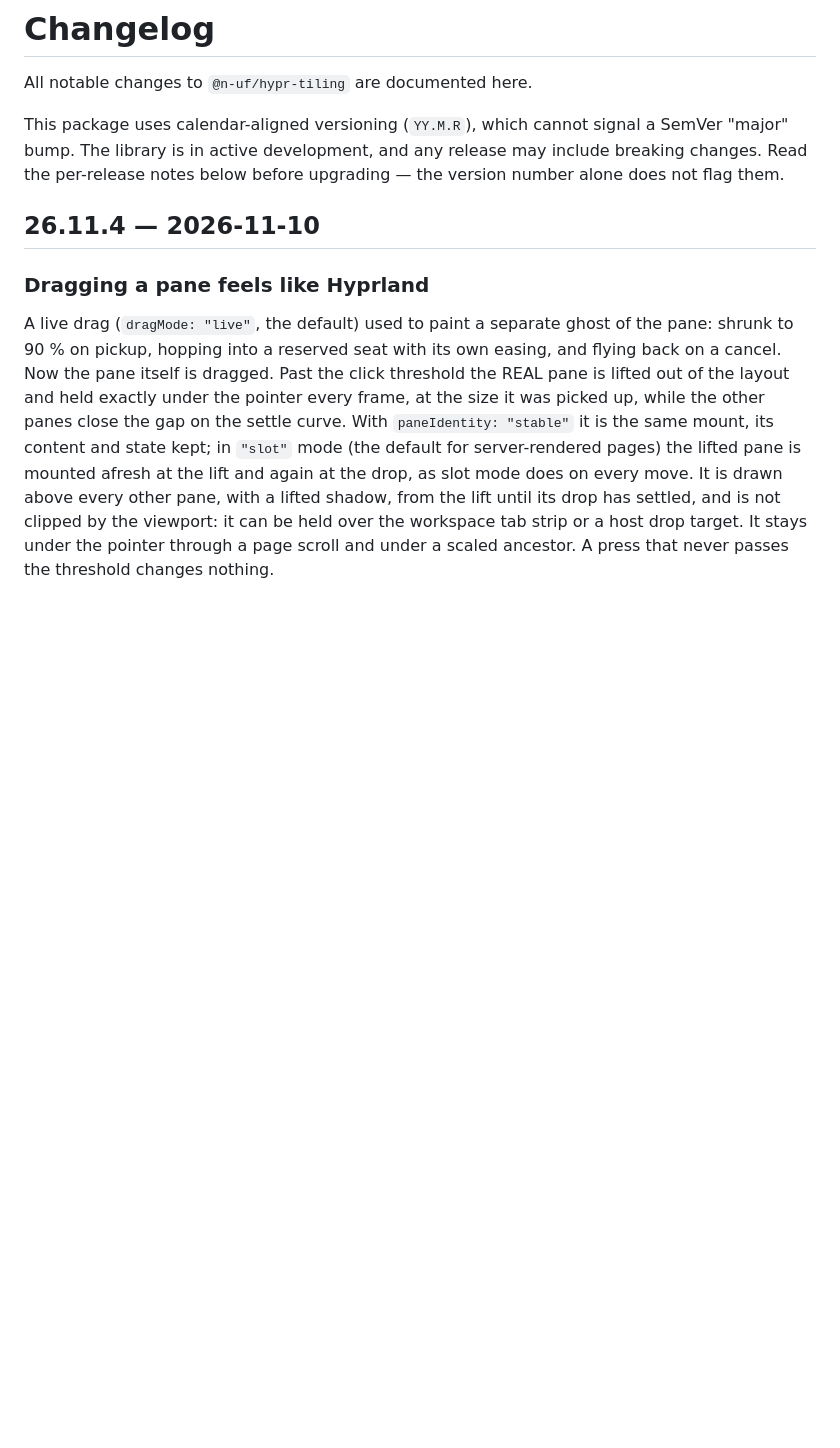
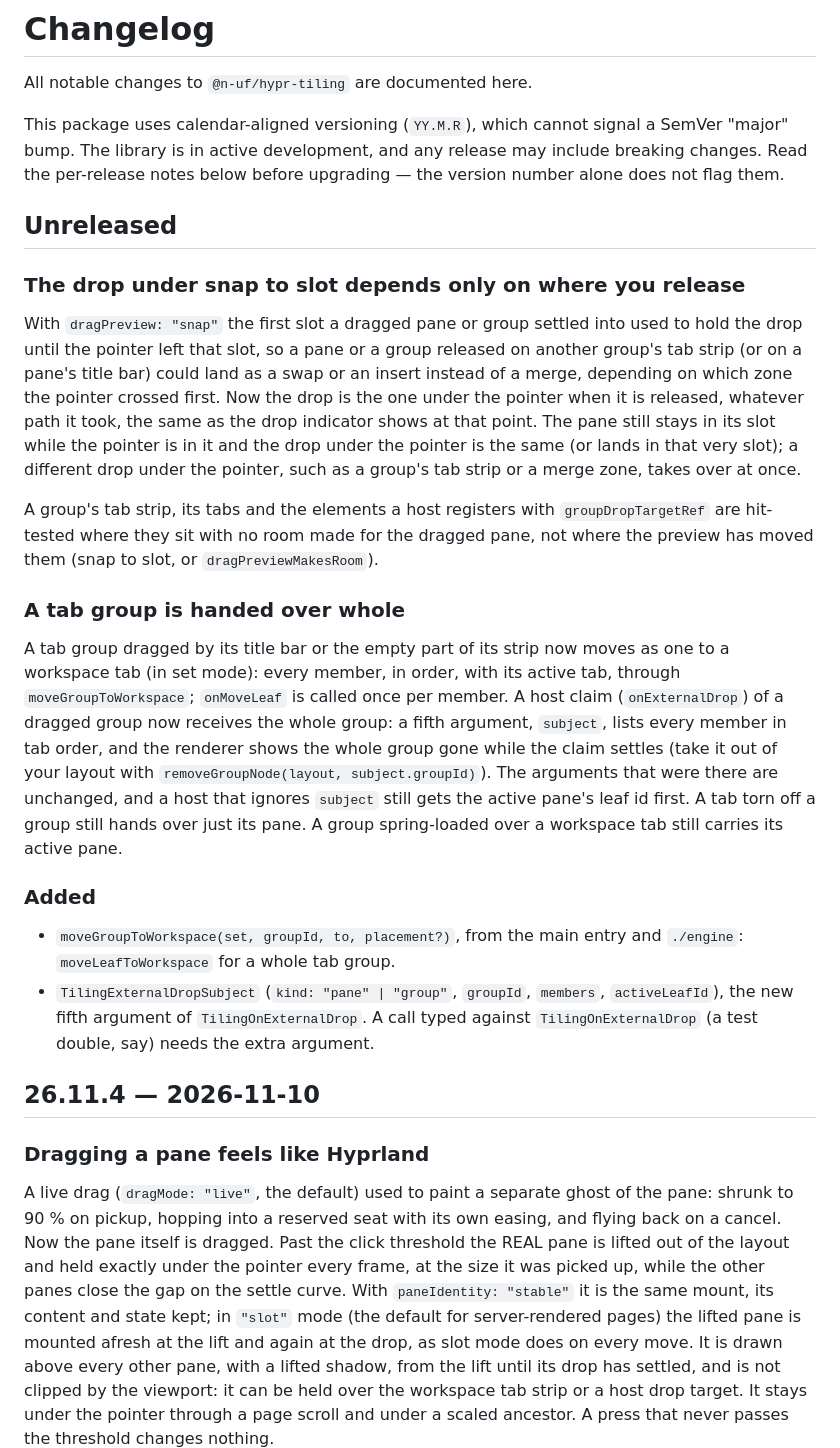
Before and after one commit to n-uf/hypr-tiling, a Markdown page: packages/hypr-tiling/CHANGELOG.md, the part around the change. Rendered like a GitHub page; blank space fills up the shorter version.

Commit message:
docs(changelog): unreleased — the drop under snap depends only on the release point; a tab group is handed over whole
Co-Authored-By: Claude Opus 5.5 <noreply@anthropic.com>

```diff
--- a/packages/hypr-tiling/CHANGELOG.md
+++ b/packages/hypr-tiling/CHANGELOG.md
@@ -6,6 +6,47 @@ This package uses calendar-aligned versioning (`YY.M.R`), which cannot signal a
 SemVer "major" bump. The library is in active development, and any release may
 include breaking changes. Read the per-release notes below before upgrading —
 the version number alone does not flag them.
+
+## Unreleased
+
+### The drop under snap to slot depends only on where you release
+
+With `dragPreview: "snap"` the first slot a dragged pane or group settled into
+used to hold the drop until the pointer left that slot, so a pane or a group
+released on another group's tab strip (or on a pane's title bar) could land as
+a swap or an insert instead of a merge, depending on which zone the pointer
+crossed first. Now the drop is the one under the pointer when it is released,
+whatever path it took, the same as the drop indicator shows at that point. The
+pane still stays in its slot while the pointer is in it and the drop under the
+pointer is the same (or lands in that very slot); a different drop under the
+pointer, such as a group's tab strip or a merge zone, takes over at once.
+
+A group's tab strip, its tabs and the elements a host registers with
+`groupDropTargetRef` are hit-tested where they sit with no room made for the
+dragged pane, not where the preview has moved them (snap to slot, or
+`dragPreviewMakesRoom`).
+
+### A tab group is handed over whole
+
+A tab group dragged by its title bar or the empty part of its strip now moves
+as one to a workspace tab (in set mode): every member, in order, with its
+active tab, through `moveGroupToWorkspace`; `onMoveLeaf` is called once per
+member. A host claim (`onExternalDrop`) of a dragged group now receives the
+whole group: a fifth argument, `subject`, lists every member in tab order, and
+the renderer shows the whole group gone while the claim settles (take it out of
+your layout with `removeGroupNode(layout, subject.groupId)`). The arguments
+that were there are unchanged, and a host that ignores `subject` still gets the
+active pane's leaf id first. A tab torn off a group still hands over just its
+pane. A group spring-loaded over a workspace tab still carries its active pane.
+
+### Added
+
+- `moveGroupToWorkspace(set, groupId, to, placement?)`, from the main entry and
+  `./engine`: `moveLeafToWorkspace` for a whole tab group.
+- `TilingExternalDropSubject` (`kind: "pane" | "group"`, `groupId`, `members`,
+  `activeLeafId`), the new fifth argument of `TilingOnExternalDrop`. A call
+  typed against `TilingOnExternalDrop` (a test double, say) needs the extra
+  argument.
 
 ## 26.11.4 — 2026-11-10
 
```
